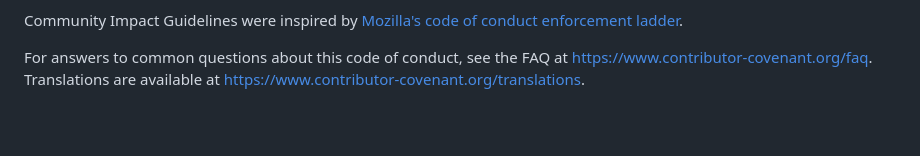
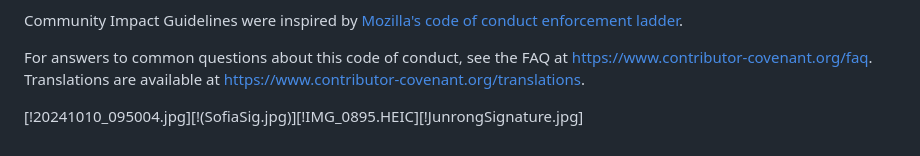
Before and after one commit to sofiamancini/Greenway, a Markdown page: CONDUCT.md, the part around the change. GitHub-like rendering; blank space fills up the shorter version.

```diff
--- a/CONDUCT.md
+++ b/CONDUCT.md
@@ -89,3 +89,5 @@ For answers to common questions about this code of conduct, see the FAQ at
 [Mozilla CoC]: https://github.com/mozilla/diversity
 [FAQ]: https://www.contributor-covenant.org/faq
 [translations]: https://www.contributor-covenant.org/translations
+
+[!20241010_095004.jpg][!(SofiaSig.jpg)][!IMG_0895.HEIC][!JunrongSignature.jpg]
```
